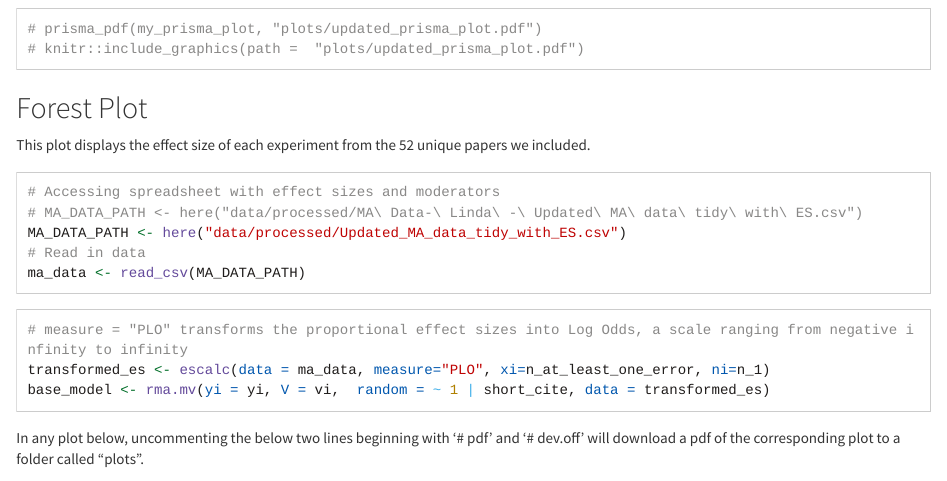
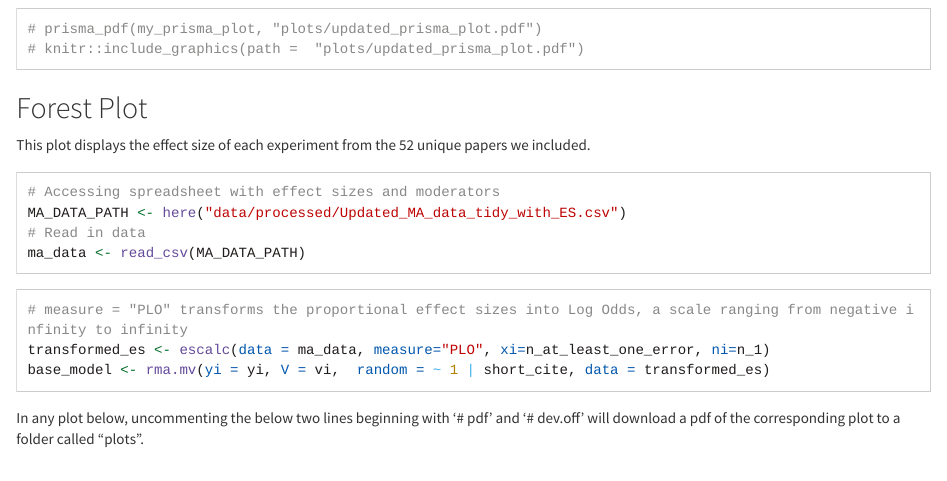
Before and after one commit to vshiau/pragmatics_in_experimentation_summer2020, an R Markdown document (exploratory_analyses/01_moderators_on_effect_size/updated_final_project_analyses.Rmd): the page in a window 1100 px wide, from 590 px down. Rendered offline with R 4.5, knitr and Pandoc, with nearby package versions; long lines of code are wrapped.

Commit message:
Deleted unnecessary comment

````diff
--- a/exploratory_analyses/01_moderators_on_effect_size/updated_final_project_analyses.Rmd
+++ b/exploratory_analyses/01_moderators_on_effect_size/updated_final_project_analyses.Rmd
@@ -52,7 +52,6 @@ This plot displays the effect size of each experiment from the 52 unique papers
 
 ```{r}
 # Accessing spreadsheet with effect sizes and moderators
-# MA_DATA_PATH <- here("data/processed/MA\ Data-\ Linda\ -\ Updated\ MA\ data\ tidy\ with\ ES.csv")
 MA_DATA_PATH <- here("data/processed/Updated_MA_data_tidy_with_ES.csv")
 # Read in data
 ma_data <- read_csv(MA_DATA_PATH)
````
